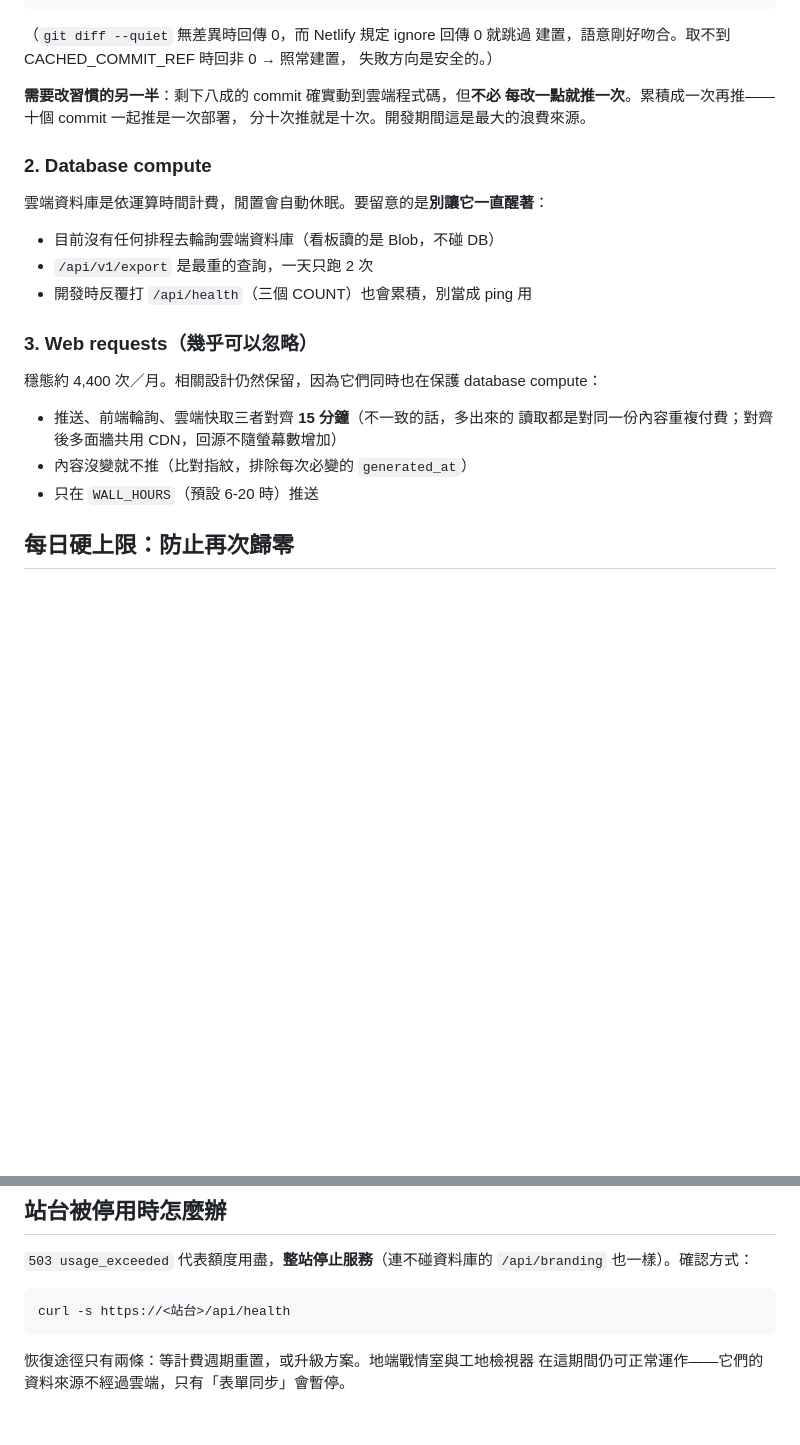
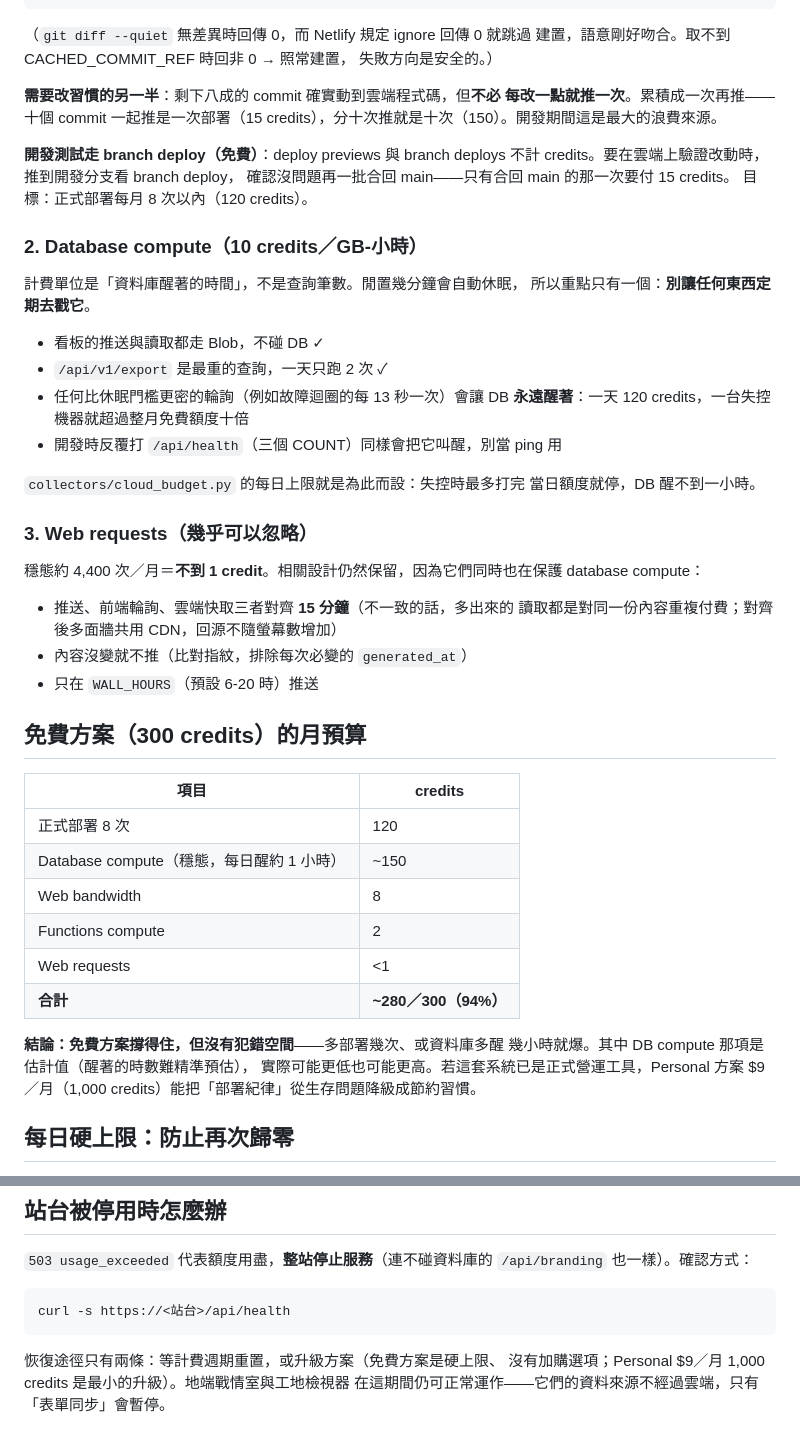
Before and after one commit to weixiang1130/Daily-Site-Safety-Inspection-System-DSSIS-, a Markdown page: docs/雲端額度.md, 2 parts joined by grey strips. Rendered like a GitHub page; blank space fills up the shorter version.

Commit message:
雲端額度文件改用官方費率，補上真正的月預算
使用者提供了 Netlify credits 制的官方定價文件，帳終於能算準：
- 免費方案 300 credits/月硬上限；一次正式部署 15 credits——
  免費額度等於「每月最多 20 次部署，其他項目撿剩的」
- Database compute 以「醒著的 GB-小時」計費：故障檢視器每 13 秒
  打一次讓 DB 全天不休眠，一台一天約 120 credits，一個月 3,600——
  加上 8 月 40+ 次部署（600+），1.5K 的消耗完全對帳
- Web requests 穩態不到 1 credit/月——先前最用力優化的正是最便宜的項目
- deploy previews 與 branch deploys 不計量：開發測試改走分支，
  只有合回 main 才付 15 credits，目標每月 8 次以內
- 免費方案月預算合計約 280/300（94%）：撐得住但沒有犯錯空間，
  文件中明列 Personal $9/月為最小升級選項

Co-Authored-By: Claude Fable 5 <noreply@anthropic.com>

````diff
--- a/docs/雲端額度.md
+++ b/docs/雲端額度.md
@@ -44,26 +56,53 @@ ignore = "git diff --quiet $CACHED_COMMIT_REF $COMMIT_REF -- frontend backend/cl
 失敗方向是安全的。）
 
 **需要改習慣的另一半**：剩下八成的 commit 確實動到雲端程式碼，但**不必
-每改一點就推一次**。累積成一次再推——十個 commit 一起推是一次部署，
-分十次推就是十次。開發期間這是最大的浪費來源。
+每改一點就推一次**。累積成一次再推——十個 commit 一起推是一次部署（15
+credits），分十次推就是十次（150）。開發期間這是最大的浪費來源。
 
-### 2. Database compute
+**開發測試走 branch deploy（免費）**：deploy previews 與 branch deploys
+不計 credits。要在雲端上驗證改動時，推到開發分支看 branch deploy，
+確認沒問題再一批合回 main——只有合回 main 的那一次要付 15 credits。
+目標：正式部署每月 8 次以內（120 credits）。
 
-雲端資料庫是依運算時間計費，閒置會自動休眠。要留意的是**別讓它一直醒著**：
+### 2. Database compute（10 credits／GB-小時）
 
-- 目前沒有任何排程去輪詢雲端資料庫（看板讀的是 Blob，不碰 DB）
-- `/api/v1/export` 是最重的查詢，一天只跑 2 次
-- 開發時反覆打 `/api/health`（三個 COUNT）也會累積，別當成 ping 用
+計費單位是「資料庫醒著的時間」，不是查詢筆數。閒置幾分鐘會自動休眠，
+所以重點只有一個：**別讓任何東西定期去戳它**。
+
+- 看板的推送與讀取都走 Blob，不碰 DB ✓
+- `/api/v1/export` 是最重的查詢，一天只跑 2 次 ✓
+- 任何比休眠門檻更密的輪詢（例如故障迴圈的每 13 秒一次）會讓 DB
+  **永遠醒著**：一天 120 credits，一台失控機器就超過整月免費額度十倍
+- 開發時反覆打 `/api/health`（三個 COUNT）同樣會把它叫醒，別當 ping 用
+
+`collectors/cloud_budget.py` 的每日上限就是為此而設：失控時最多打完
+當日額度就停，DB 醒不到一小時。
 
 ### 3. Web requests（幾乎可以忽略）
 
-穩態約 4,400 次／月。相關設計仍然保留，因為它們同時也在保護
+穩態約 4,400 次／月＝**不到 1 credit**。相關設計仍然保留，因為它們同時也在保護
 database compute：
 
 - 推送、前端輪詢、雲端快取三者對齊 **15 分鐘**（不一致的話，多出來的
   讀取都是對同一份內容重複付費；對齊後多面牆共用 CDN，回源不隨螢幕數增加）
 - 內容沒變就不推（比對指紋，排除每次必變的 `generated_at`）
 - 只在 `WALL_HOURS`（預設 6-20 時）推送
+
+## 免費方案（300 credits）的月預算
+
+| 項目 | credits |
+|---|---|
+| 正式部署 8 次 | 120 |
+| Database compute（穩態，每日醒約 1 小時） | ~150 |
+| Web bandwidth | 8 |
+| Functions compute | 2 |
+| Web requests | <1 |
+| **合計** | **~280／300（94%）** |
+
+**結論：免費方案撐得住，但沒有犯錯空間**——多部署幾次、或資料庫多醒
+幾小時就爆。其中 DB compute 那項是估計值（醒著的時數難精準預估），
+實際可能更低也可能更高。若這套系統已是正式營運工具，Personal 方案
+$9／月（1,000 credits）能把「部署紀律」從生存問題降級成節約習慣。
 
 ## 每日硬上限：防止再次歸零
 
@@ -86,5 +125,6 @@ database compute：
 curl -s https://<站台>/api/health
 ```
 
-恢復途徑只有兩條：等計費週期重置，或升級方案。地端戰情室與工地檢視器
+恢復途徑只有兩條：等計費週期重置，或升級方案（免費方案是硬上限、
+沒有加購選項；Personal $9／月 1,000 credits 是最小的升級）。地端戰情室與工地檢視器
 在這期間仍可正常運作——它們的資料來源不經過雲端，只有「表單同步」會暫停。
````
Also changed, not shown: other parts of docs/雲端額度.md (+18 -6 lines).
